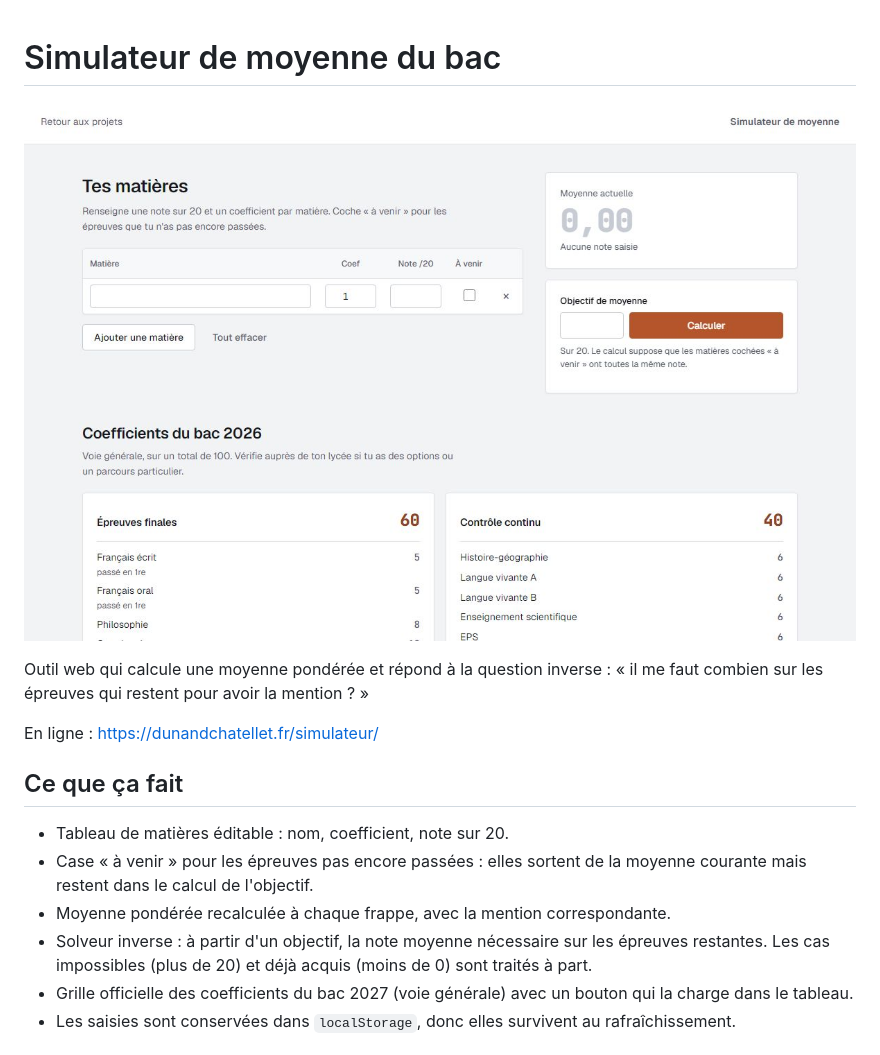
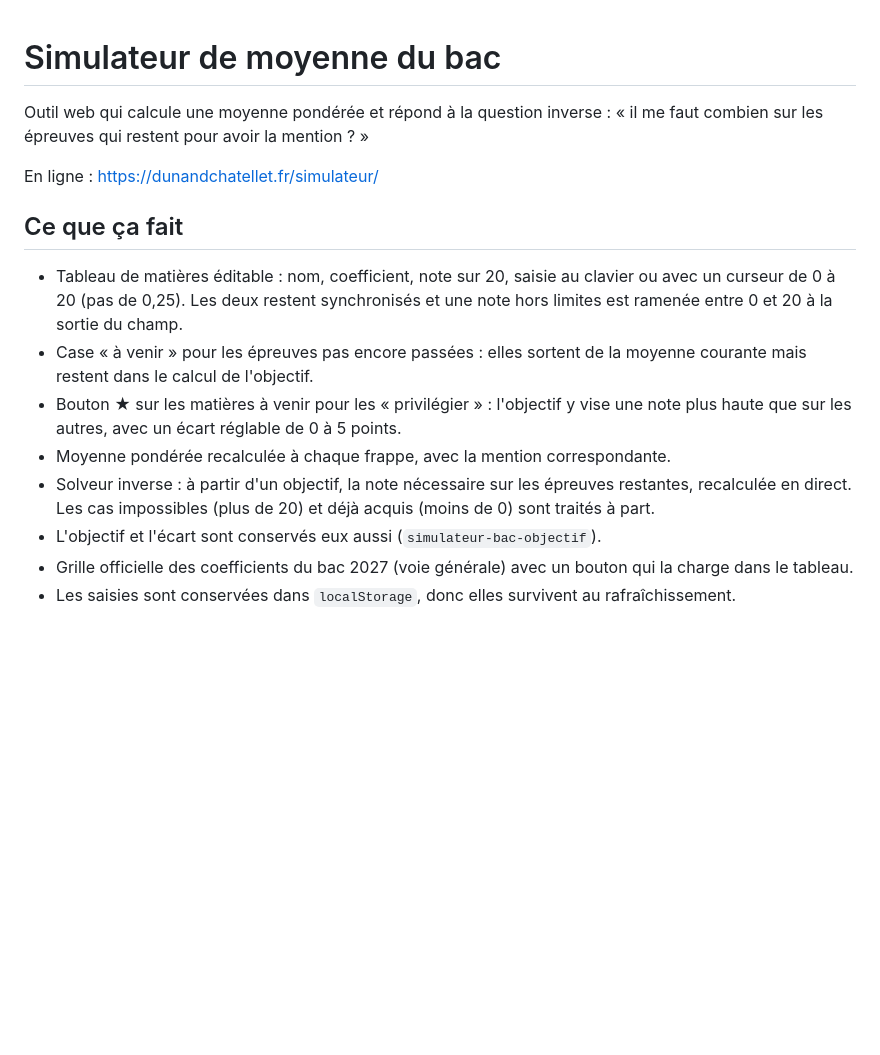
Before and after one commit to Pierre-Dunand-Chatellet/Simulateur-de-moyenne, a Markdown page: README.md, the part around one of its changes. Rendered like a GitHub page; pictures changed too: apercu.jpg; blank space fills up the shorter version.

```diff
--- a/README.md
+++ b/README.md
@@ -1,6 +1,4 @@
 # Simulateur de moyenne du bac
-
-![Aperçu du projet](apercu.jpg)
 
 Outil web qui calcule une moyenne pondérée et répond à la question inverse :
 « il me faut combien sur les épreuves qui restent pour avoir la mention ? »
@@ -9,10 +7,15 @@ En ligne : https://dunandchatellet.fr/simulateur/
 
 ## Ce que ça fait
 
-- Tableau de matières éditable : nom, coefficient, note sur 20.
+- Tableau de matières éditable : nom, coefficient, note sur 20, saisie au clavier
+  ou avec un curseur de 0 à 20 (pas de 0,25). Les deux restent synchronisés et
+  une note hors limites est ramenée entre 0 et 20 à la sortie du champ.
 - Case « à venir » pour les épreuves pas encore passées : elles sortent de la moyenne courante mais restent dans le calcul de l'objectif.
+- Bouton ★ sur les matières à venir pour les « privilégier » : l'objectif y vise
+  une note plus haute que sur les autres, avec un écart réglable de 0 à 5 points.
 - Moyenne pondérée recalculée à chaque frappe, avec la mention correspondante.
-- Solveur inverse : à partir d'un objectif, la note moyenne nécessaire sur les épreuves restantes. Les cas impossibles (plus de 20) et déjà acquis (moins de 0) sont traités à part.
+- Solveur inverse : à partir d'un objectif, la note nécessaire sur les épreuves restantes, recalculée en direct. Les cas impossibles (plus de 20) et déjà acquis (moins de 0) sont traités à part.
+- L'objectif et l'écart sont conservés eux aussi (`simulateur-bac-objectif`).
 - Grille officielle des coefficients du bac 2027 (voie générale) avec un bouton qui la charge dans le tableau.
 - Les saisies sont conservées dans `localStorage`, donc elles survivent au rafraîchissement.
 
```
Also changed, not shown: other parts of README.md (+22 -2 lines), 5 other files.
